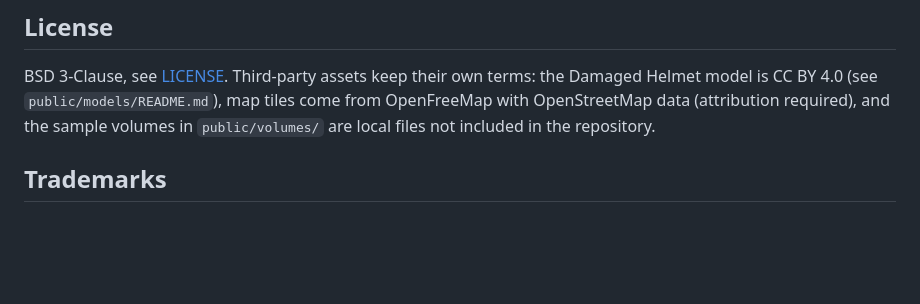
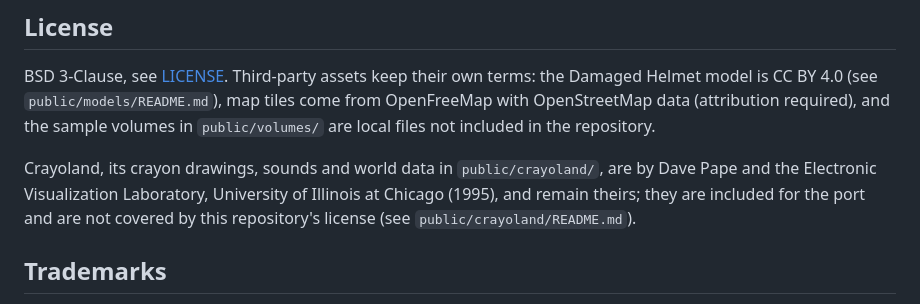
Before and after one commit to renambot/webcave, a Markdown page: README.md, the part around the change. Drawn GitHub-style; blank space fills up the shorter version.

Commit message:
README: Crayoland credit to Dave Pape and EVL
Co-Authored-By: Claude Fable 5.1 <noreply@anthropic.com>

```diff
--- a/README.md
+++ b/README.md
@@ -60,6 +60,8 @@ TypeScript, Vite, three.js on WebGL2, WebSocket transport, zod for configuration
 
 BSD 3-Clause, see [LICENSE](LICENSE). Third-party assets keep their own terms: the Damaged Helmet model is CC BY 4.0 (see `public/models/README.md`), map tiles come from OpenFreeMap with OpenStreetMap data (attribution required), and the sample volumes in `public/volumes/` are local files not included in the repository.
 
+Crayoland, its crayon drawings, sounds and world data in `public/crayoland/`, are by Dave Pape and the Electronic Visualization Laboratory, University of Illinois at Chicago (1995), and remain theirs; they are included for the port and are not covered by this repository's license (see `public/crayoland/README.md`).
+
 ## Trademarks
 
 CAVE (Cave Automatic Virtual Environment) and its successor, CAVE2, are registered trademarks owned by the Board of Trustees of the University of Illinois.
```
